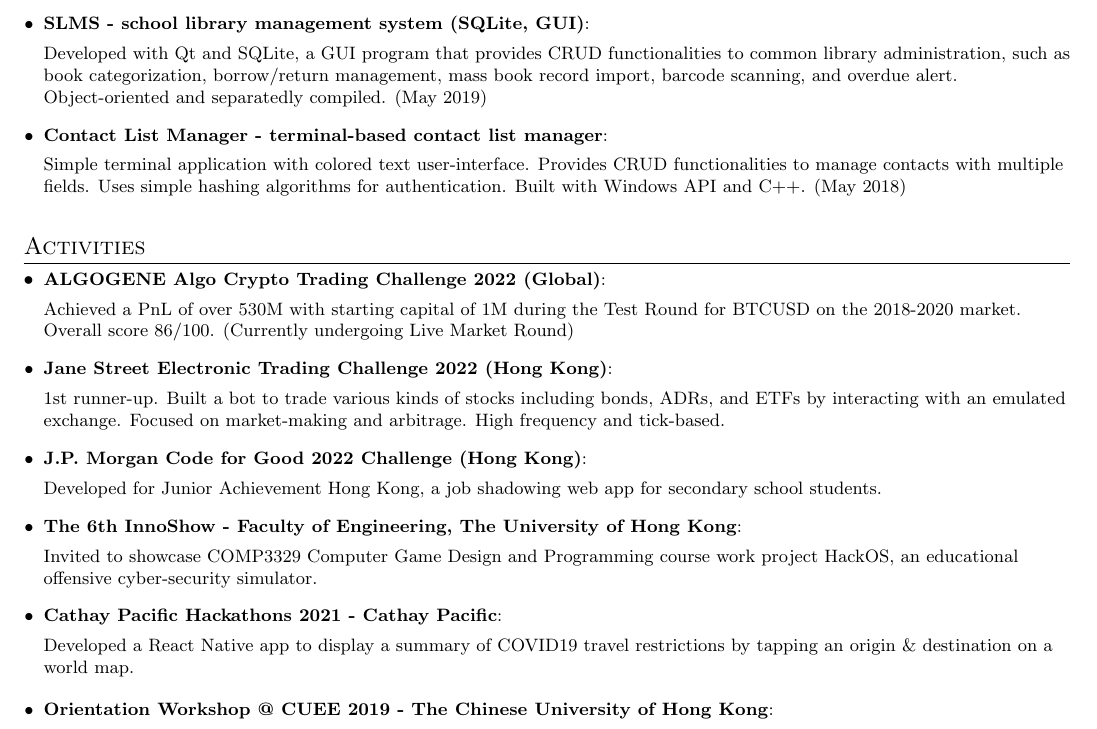
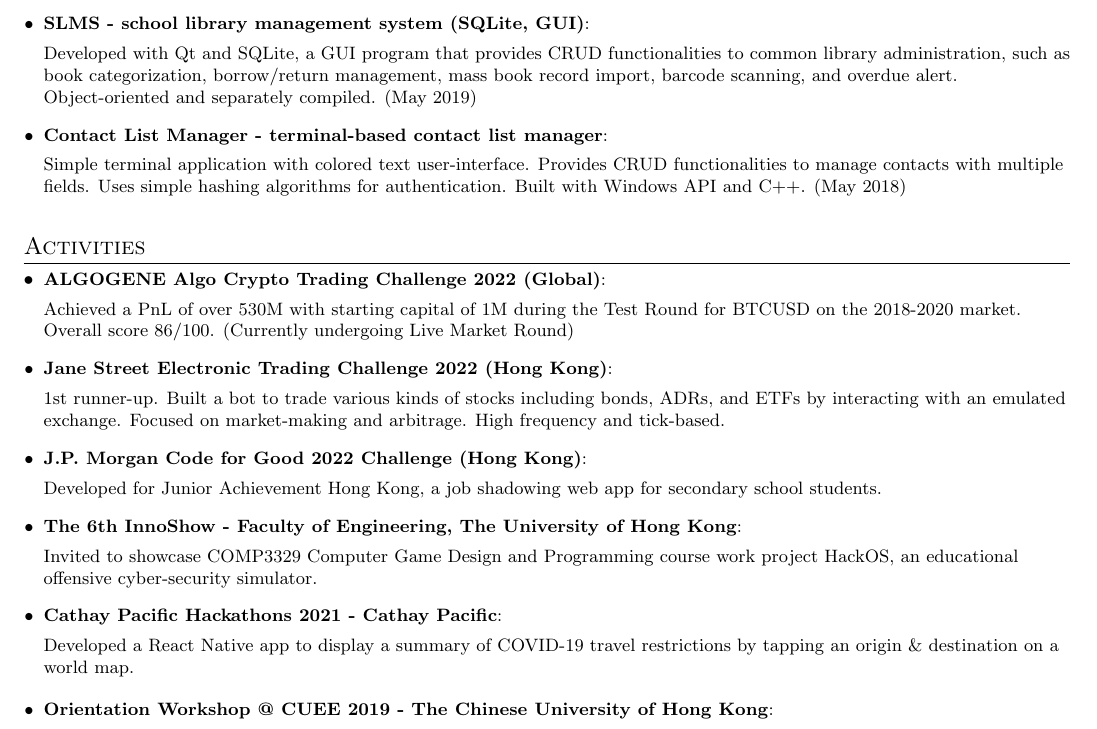
Before and after one commit to LemuelKL/CV, a LaTeX CV (cv.tex): part of page 2 of 2, cut so that both start at the same text. Compiled offline with pdfLaTeX.

Commit message:
Fix typo

```diff
--- a/cv.tex
+++ b/cv.tex
@@ -207,7 +207,7 @@
 
 \resumeSubItem{SLMS - school library management system (SQLite, GUI)}{
 
-Developed with Qt and SQLite, a GUI program that provides CRUD functionalities to common library administration, such as book categorization, borrow/return management, mass book record import, barcode scanning, and overdue alert. Object-oriented and separatedly compiled. (May 2019)}
+Developed with Qt and SQLite, a GUI program that provides CRUD functionalities to common library administration, such as book categorization, borrow/return management, mass book record import, barcode scanning, and overdue alert. Object-oriented and separately compiled. (May 2019)}
 
 
 \resumeSubItem{Contact List Manager - terminal-based contact list manager}{
@@ -241,7 +241,7 @@
 
 \resumeSubItem{Cathay Pacific Hackathons 2021 - Cathay Pacific}{
 
-Developed a React Native app to display a summary of COVID19 travel restrictions by tapping an origin \& destination on a world map.}
+Developed a React Native app to display a summary of COVID-19 travel restrictions by tapping an origin \& destination on a world map.}
 
 \vspace{2pt}
 \resumeSubItem{Orientation Workshop @ CUEE 2019 - The Chinese University of Hong Kong}{
```
Also changed, not shown: cv.pdf.
